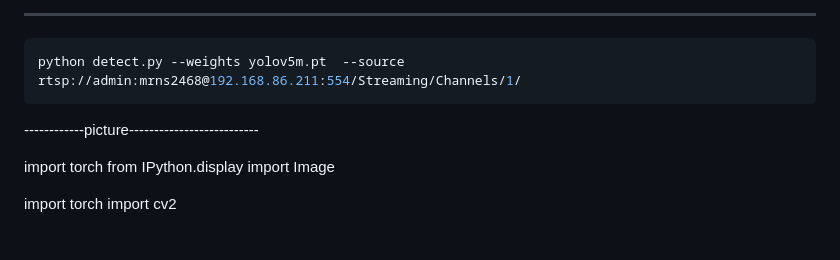
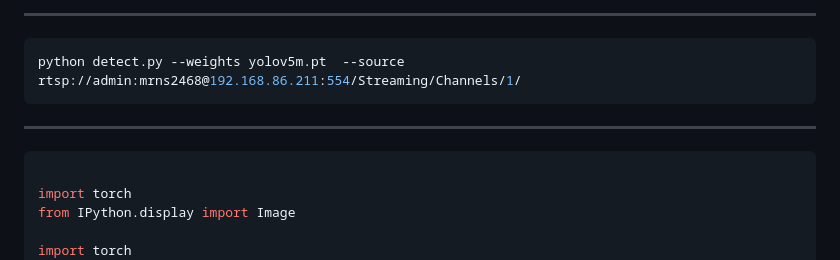
Before and after one commit to arazmoazzemi/Python-Projects, a Markdown page: Yolo/YoloV8/Yolov8.md, the part around one of its changes. Rendered like a GitHub page.

````diff
--- a/Yolo/YoloV8/Yolov8.md
+++ b/Yolo/YoloV8/Yolov8.md
@@ -59,11 +59,9 @@ python detect.py --weights yolov5m.pt  --source C:\Users\DevOps\PycharmProjects\
 python detect.py --weights yolov5m.pt  --source rtsp://admin:mrns2468@192.168.86.211:554/Streaming/Channels/1/
 ```
 
+----
 
-
-
-
-------------picture--------------------------
+```python
 
 import torch
 from IPython.display import Image
````
Also changed, not shown: other parts of Yolo/YoloV8/Yolov8.md (+1 -1 lines).
